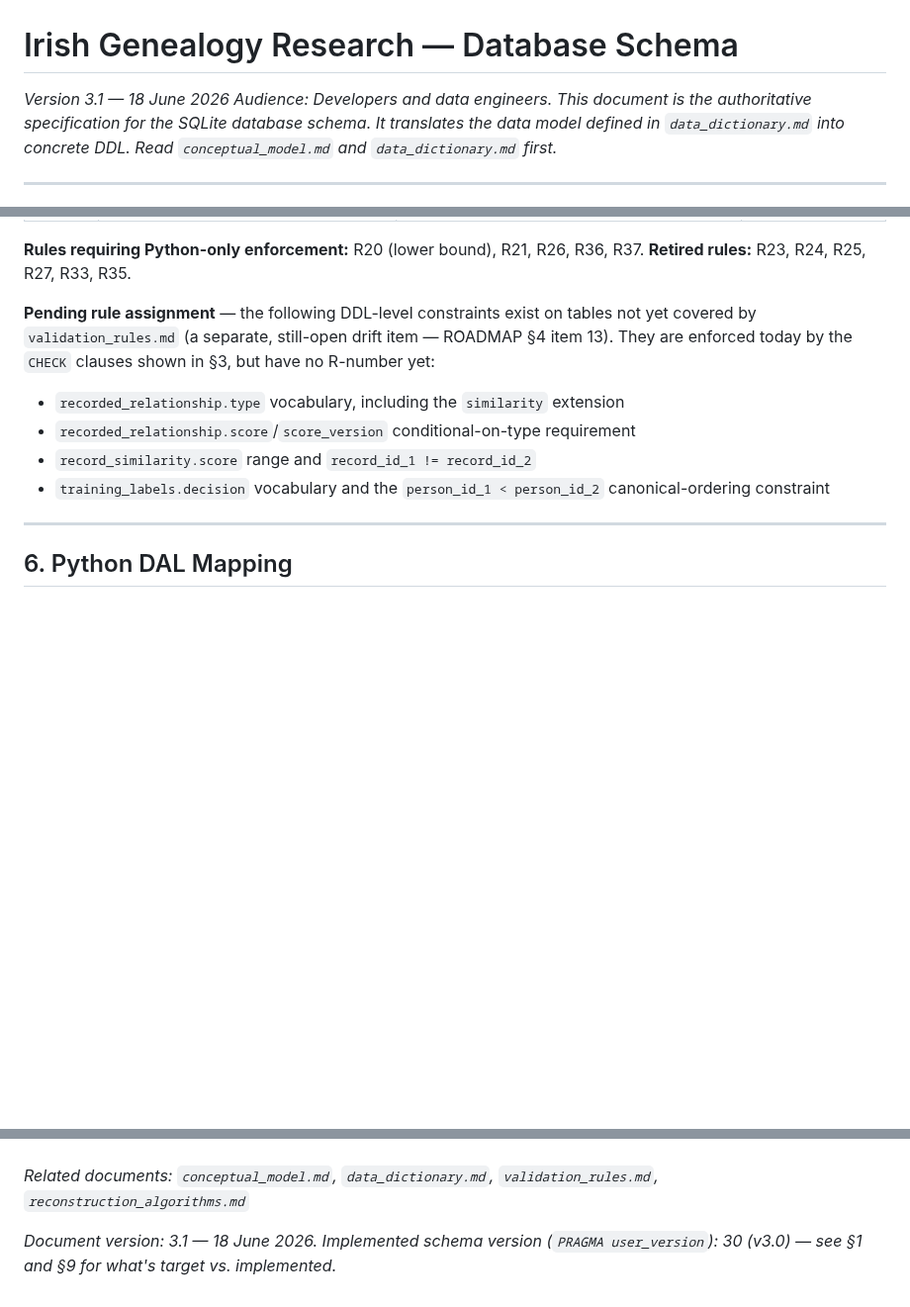
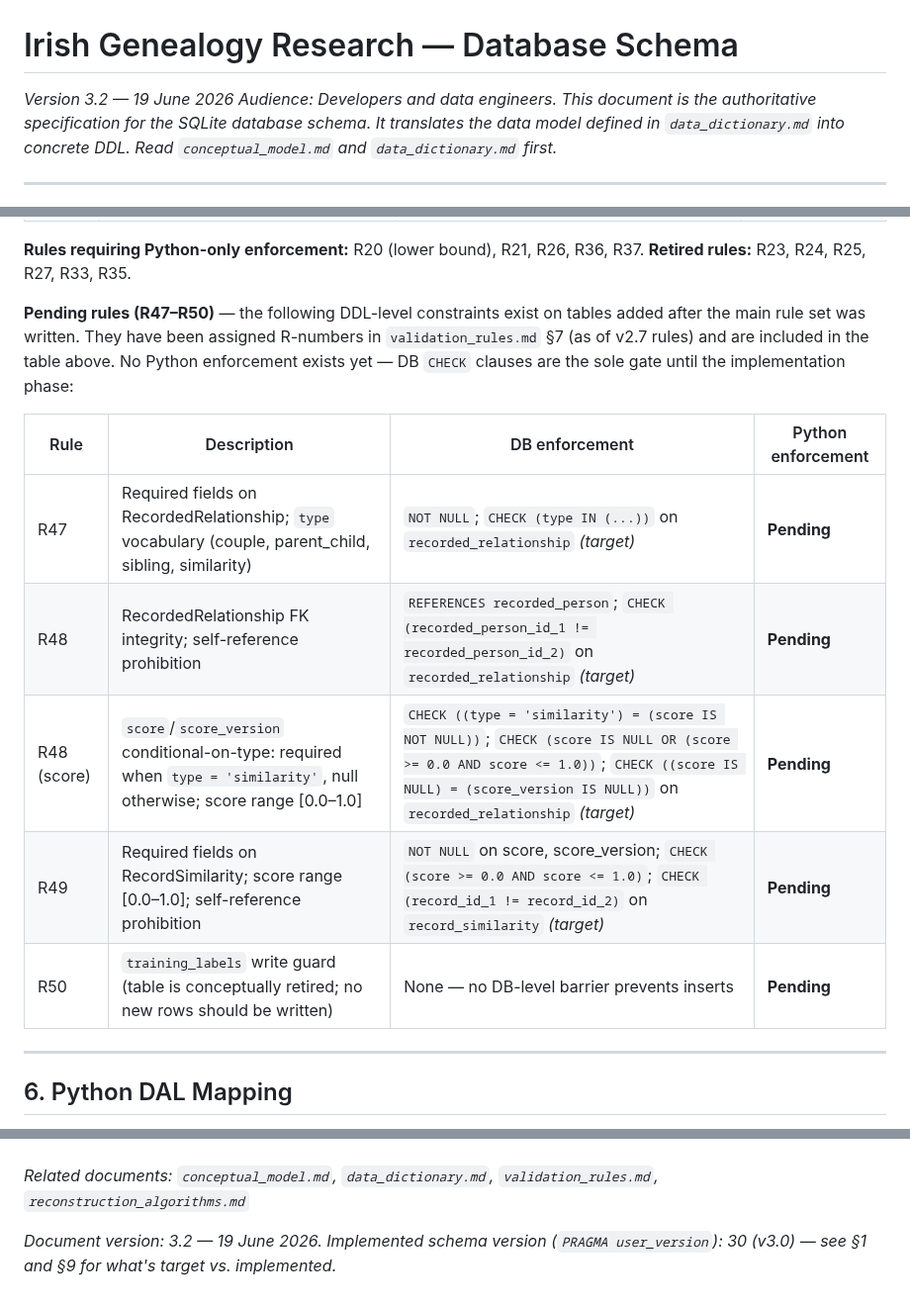
Before and after one commit to mjsmulligan/irish-genealogy-research, a Markdown page: docs/database_schema.md, 3 parts joined by grey strips. Shown at 99% size. GitHub-like rendering; blank space fills up the shorter version.

```diff
--- a/docs/database_schema.md
+++ b/docs/database_schema.md
@@ -1,7 +1,7 @@
 
 # Irish Genealogy Research — Database Schema
 
-*Version 3.1 — 18 June 2026*
+*Version 3.2 — 19 June 2026*
 *Audience: Developers and data engineers. This document is the authoritative specification for the SQLite database schema. It translates the data model defined in `data_dictionary.md` into concrete DDL. Read `conceptual_model.md` and `data_dictionary.md` first.*
 
 ---
@@ -609,11 +609,15 @@ This table documents which validation rules (from `validation_rules.md`) are enf
 **Rules requiring Python-only enforcement:** R20 (lower bound), R21, R26, R36, R37.
 **Retired rules:** R23, R24, R25, R27, R33, R35.
 
-**Pending rule assignment** — the following DDL-level constraints exist on tables not yet covered by `validation_rules.md` (a separate, still-open drift item — ROADMAP §4 item 13). They are enforced today by the `CHECK` clauses shown in §3, but have no R-number yet:
-- `recorded_relationship.type` vocabulary, including the `similarity` extension
-- `recorded_relationship.score`/`score_version` conditional-on-type requirement
-- `record_similarity.score` range and `record_id_1 != record_id_2`
-- `training_labels.decision` vocabulary and the `person_id_1 < person_id_2` canonical-ordering constraint
+**Pending rules (R47–R50)** — the following DDL-level constraints exist on tables added after the main rule set was written. They have been assigned R-numbers in `validation_rules.md` §7 (as of v2.7 rules) and are included in the table above. No Python enforcement exists yet — DB `CHECK` clauses are the sole gate until the implementation phase:
+
+| Rule | Description | DB enforcement | Python enforcement |
+|---|---|---|---|
+| R47 | Required fields on RecordedRelationship; `type` vocabulary (couple, parent_child, sibling, similarity) | `NOT NULL`; `CHECK (type IN (...))` on `recorded_relationship` *(target)* | **Pending** |
+| R48 | RecordedRelationship FK integrity; self-reference prohibition | `REFERENCES recorded_person`; `CHECK (recorded_person_id_1 != recorded_person_id_2)` on `recorded_relationship` *(target)* | **Pending** |
+| R48 (score) | `score`/`score_version` conditional-on-type: required when `type = 'similarity'`, null otherwise; score range [0.0–1.0] | `CHECK ((type = 'similarity') = (score IS NOT NULL))`; `CHECK (score IS NULL OR (score >= 0.0 AND score <= 1.0))`; `CHECK ((score IS NULL) = (score_version IS NULL))` on `recorded_relationship` *(target)* | **Pending** |
+| R49 | Required fields on RecordSimilarity; score range [0.0–1.0]; self-reference prohibition | `NOT NULL` on score, score_version; `CHECK (score >= 0.0 AND score <= 1.0)`; `CHECK (record_id_1 != record_id_2)` on `record_similarity` *(target)* | **Pending** |
+| R50 | `training_labels` write guard (table is conceptually retired; no new rows should be written) | None — no DB-level barrier prevents inserts | **Pending** |
 
 ---
 
@@ -857,4 +862,4 @@ genealogy.db                — SQLite database file (gitignored)
 
 *Related documents: `conceptual_model.md`, `data_dictionary.md`, `validation_rules.md`, `reconstruction_algorithms.md`*
 
-*Document version: 3.1 — 18 June 2026. Implemented schema version (`PRAGMA user_version`): 30 (v3.0) — see §1 and §9 for what's target vs. implemented.*
+*Document version: 3.2 — 19 June 2026. Implemented schema version (`PRAGMA user_version`): 30 (v3.0) — see §1 and §9 for what's target vs. implemented.*
```
Also changed, not shown: other parts of docs/database_schema.md (+1 -0 lines).
